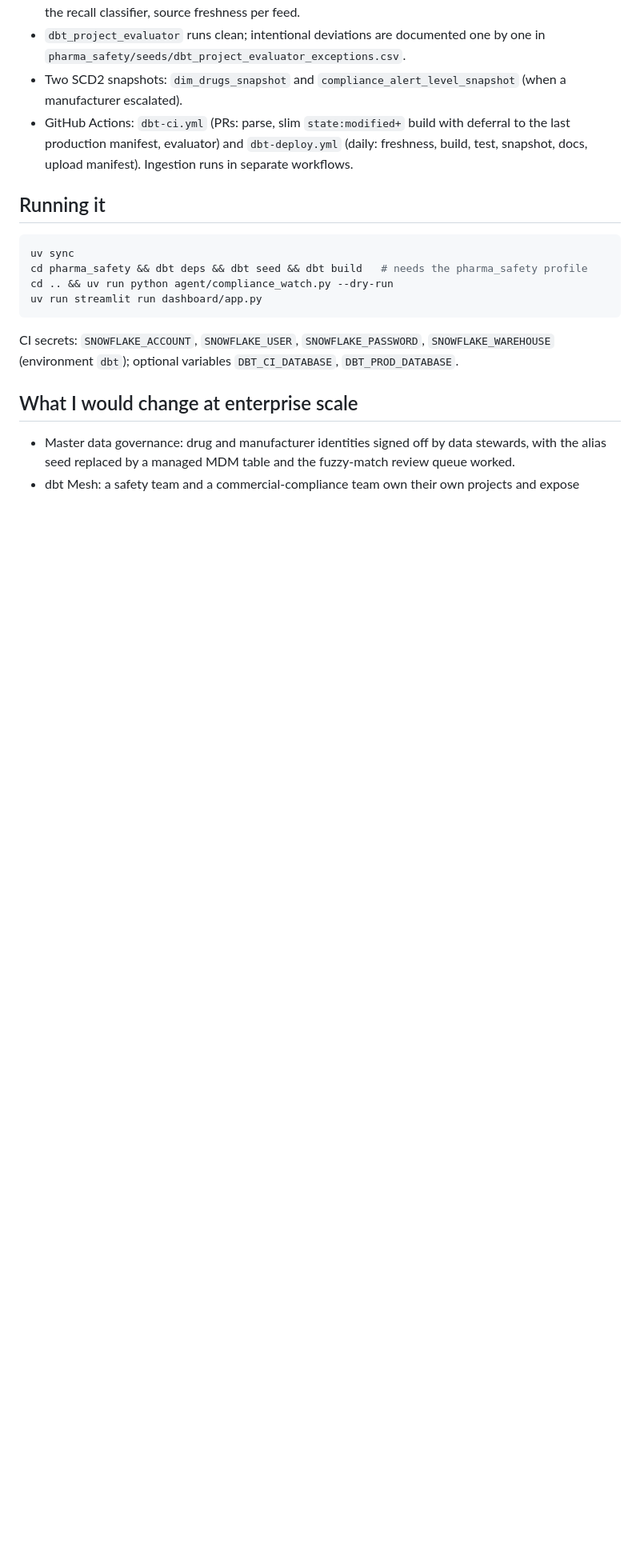
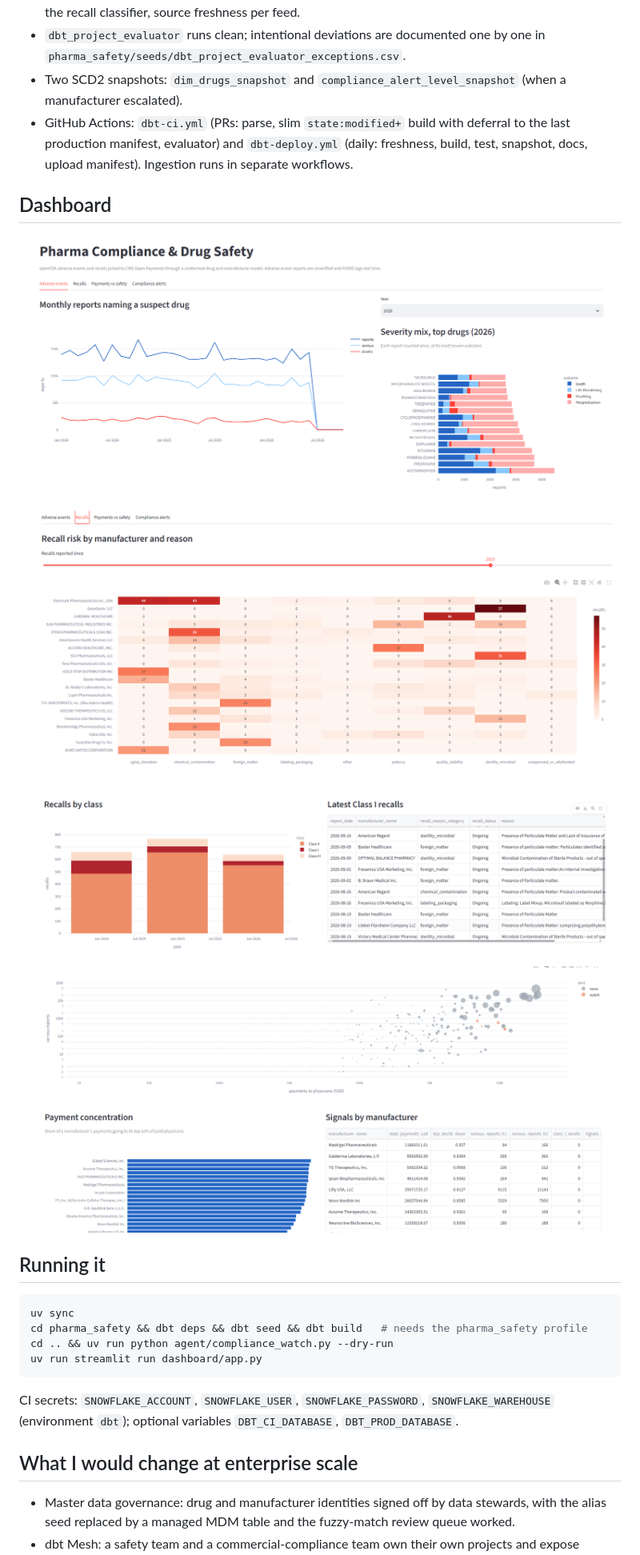
Before and after one commit to shivv1956/pharma-safety-compliance-analytics, a Markdown page: README.md, the part around the change. Shown at 80% size. Drawn GitHub-style; pictures changed too: screenshots/01-adverse-events.png (added), screenshots/02-recalls-heatmap.png (added), screenshots/03-recalls-by-class.png (added); blank space fills up the shorter version.

Commit message:
Add dashboard screenshots to README; hide the still-loading month in the monthly chart

````diff
--- a/README.md
+++ b/README.md
@@ -79,6 +79,13 @@ new-drug launch ramp-up) are in [docs/agent_review.md](docs/agent_review.md).
   last production manifest, evaluator) and `dbt-deploy.yml` (daily: freshness, build, test,
   snapshot, docs, upload manifest). Ingestion runs in separate workflows.
 
+## Dashboard
+
+![Adverse events](screenshots/01-adverse-events.png)
+![Recall risk heatmap](screenshots/02-recalls-heatmap.png)
+![Recalls by class and latest Class I recalls](screenshots/03-recalls-by-class.png)
+![Payments vs safety](screenshots/04-payments-vs-safety.png)
+
 ## Running it
 
 ```bash
````
Also changed, not shown: 1 other file.
